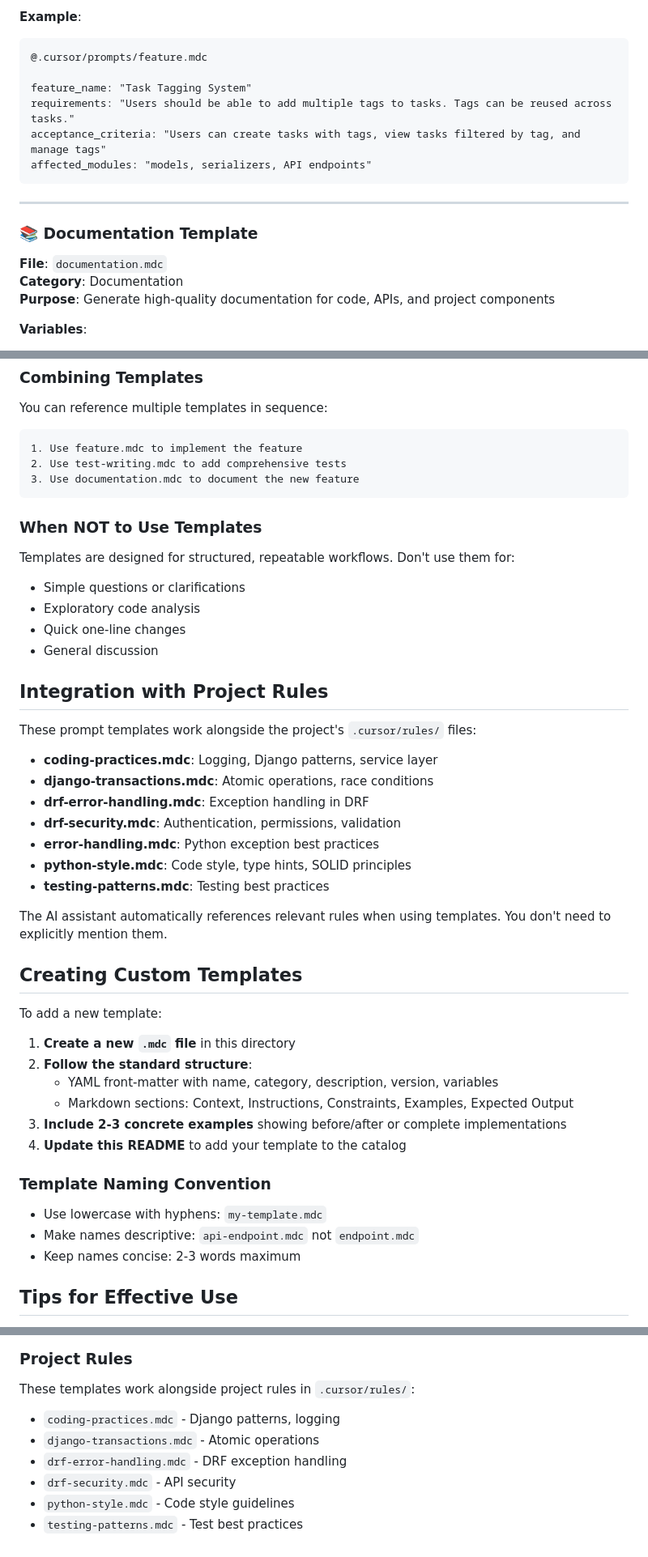
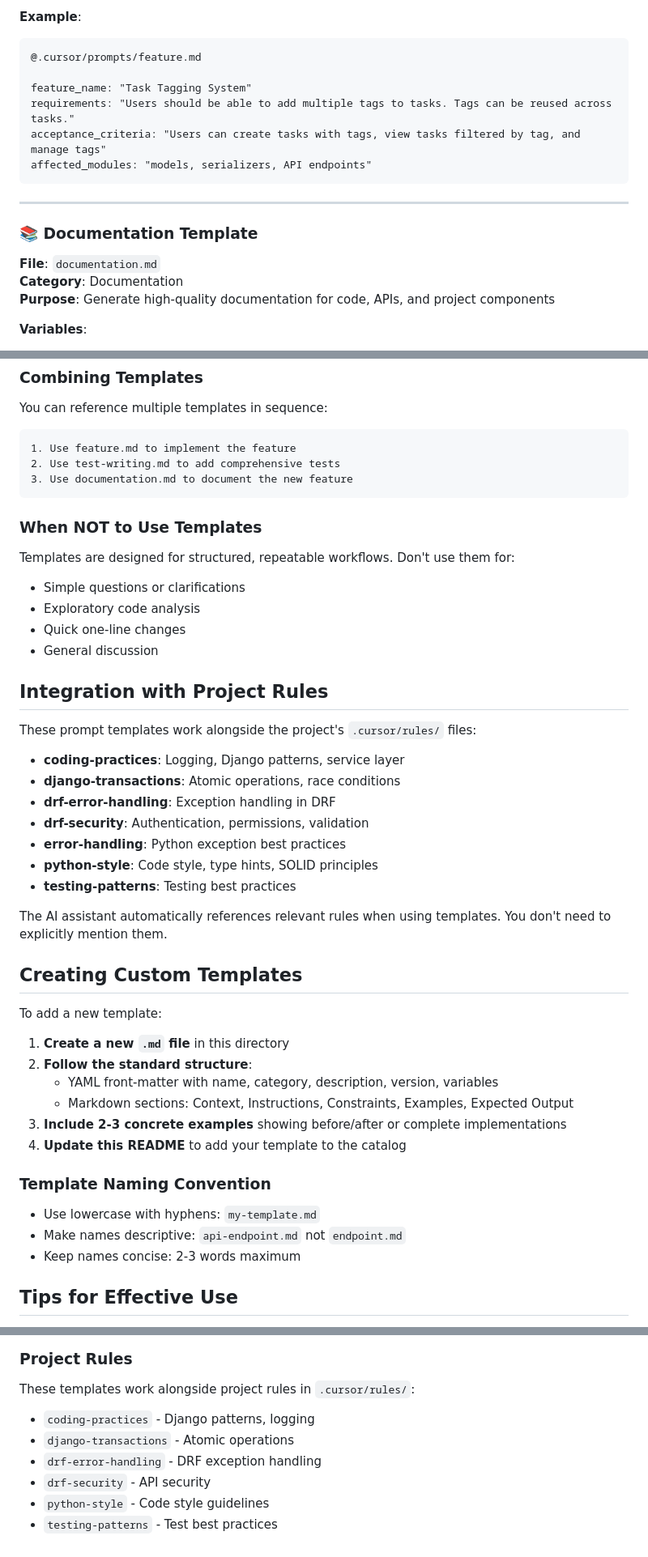
Before and after one commit to raulstechtips/stock-data-etl-pipeline, a Markdown page: .cursor/prompts/README.md, 3 parts joined by grey strips. Shown at 81% size. GitHub-like rendering.

Commit message:
updated readme to properly reference markdown files

````diff
--- a/.cursor/prompts/README.md
+++ b/.cursor/prompts/README.md
@@ -79,7 +79,7 @@ The AI assistant will follow the template's structure and examples to help solve
 
 **Example**:
 ```
-@.cursor/prompts/feature.mdc
+@.cursor/prompts/feature.md
 
 feature_name: "Task Tagging System"
 requirements: "Users should be able to add multiple tags to tasks. Tags can be reused across tasks."
@@ -90,7 +90,7 @@ affected_modules: "models, serializers, API endpoints"
 ---
 
 ### 📚 Documentation Template
-**File**: `documentation.mdc`
+**File**: `documentation.md`
 **Category**: Documentation
 **Purpose**: Generate high-quality documentation for code, APIs, and project components
 
@@ -193,9 +193,9 @@ offset timezones"
 You can reference multiple templates in sequence:
 
 ```
-1. Use feature.mdc to implement the feature
-2. Use test-writing.mdc to add comprehensive tests
-3. Use documentation.mdc to document the new feature
+1. Use feature.md to implement the feature
+2. Use test-writing.md to add comprehensive tests
+3. Use documentation.md to document the new feature
 ```
 
 ### When NOT to Use Templates
@@ -210,13 +210,13 @@ Templates are designed for structured, repeatable workflows. Don't use them for:
 
 These prompt templates work alongside the project's `.cursor/rules/` files:
 
-- **coding-practices.mdc**: Logging, Django patterns, service layer
-- **django-transactions.mdc**: Atomic operations, race conditions
-- **drf-error-handling.mdc**: Exception handling in DRF
-- **drf-security.mdc**: Authentication, permissions, validation
-- **error-handling.mdc**: Python exception best practices
-- **python-style.mdc**: Code style, type hints, SOLID principles
-- **testing-patterns.mdc**: Testing best practices
+- **coding-practices**: Logging, Django patterns, service layer
+- **django-transactions**: Atomic operations, race conditions
+- **drf-error-handling**: Exception handling in DRF
+- **drf-security**: Authentication, permissions, validation
+- **error-handling**: Python exception best practices
+- **python-style**: Code style, type hints, SOLID principles
+- **testing-patterns**: Testing best practices
 
 The AI assistant automatically references relevant rules when using templates. You don't need to explicitly mention them.
 
@@ -224,7 +224,7 @@ The AI assistant automatically references relevant rules when using templates. Y
 
 To add a new template:
 
-1. **Create a new `.mdc` file** in this directory
+1. **Create a new `.md` file** in this directory
 2. **Follow the standard structure**:
    - YAML front-matter with name, category, description, version, variables
    - Markdown sections: Context, Instructions, Constraints, Examples, Expected Output
@@ -232,8 +232,8 @@ To add a new template:
 4. **Update this README** to add your template to the catalog
 
 ### Template Naming Convention
-- Use lowercase with hyphens: `my-template.mdc`
-- Make names descriptive: `api-endpoint.mdc` not `endpoint.mdc`
+- Use lowercase with hyphens: `my-template.md`
+- Make names descriptive: `api-endpoint.md` not `endpoint.md`
 - Keep names concise: 2-3 words maximum
 
 ## Tips for Effective Use
@@ -312,9 +312,9 @@ For non-API components like background workers, CLI tools, scheduled jobs, and P
 
 ### Project Rules
 These templates work alongside project rules in `.cursor/rules/`:
-- `coding-practices.mdc` - Django patterns, logging
-- `django-transactions.mdc` - Atomic operations
-- `drf-error-handling.mdc` - DRF exception handling
-- `drf-security.mdc` - API security
-- `python-style.mdc` - Code style guidelines
-- `testing-patterns.mdc` - Test best practices
+- `coding-practices` - Django patterns, logging
+- `django-transactions` - Atomic operations
+- `drf-error-handling` - DRF exception handling
+- `drf-security` - API security
+- `python-style` - Code style guidelines
+- `testing-patterns` - Test best practices
````
Also changed, not shown: other parts of .cursor/prompts/README.md (+10 -10 lines).
